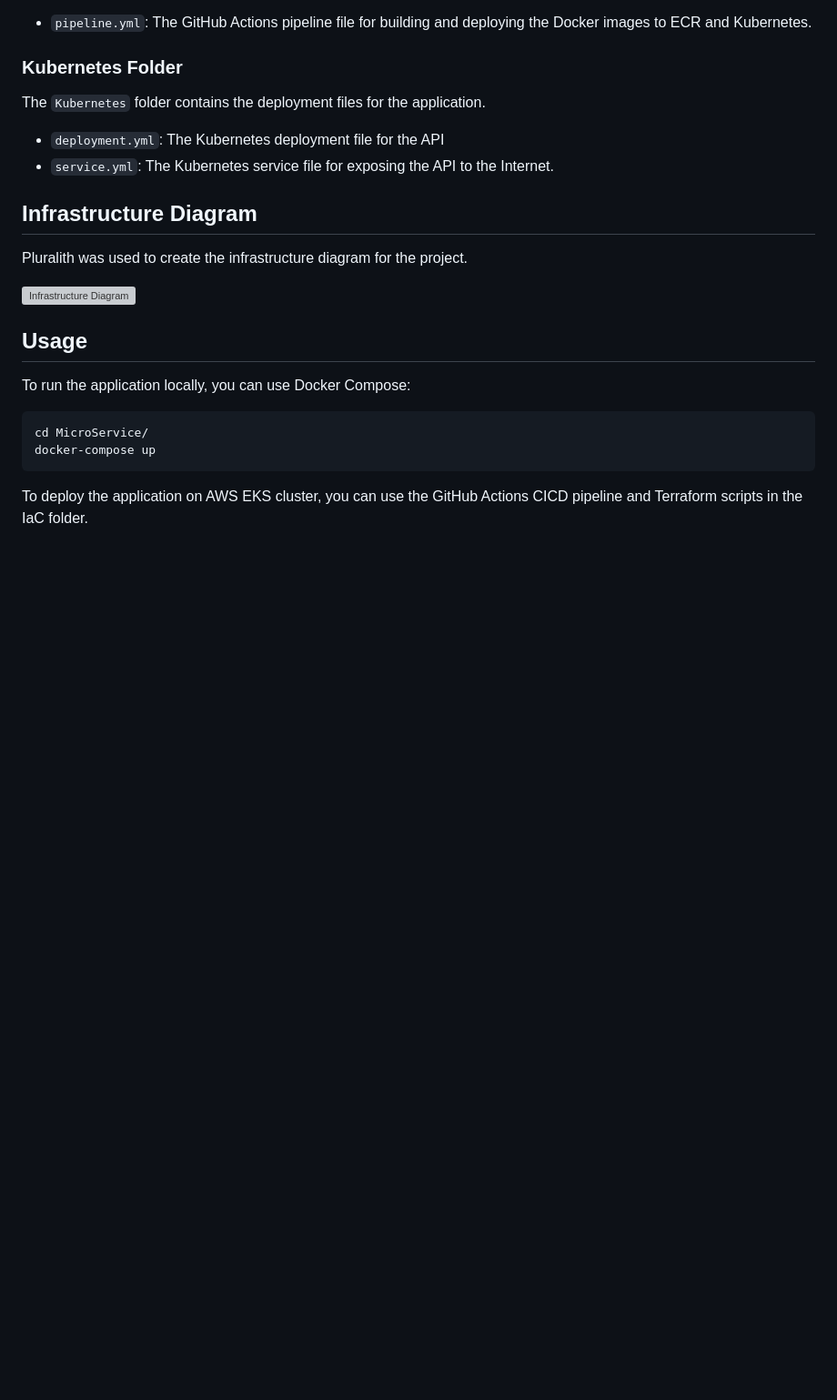
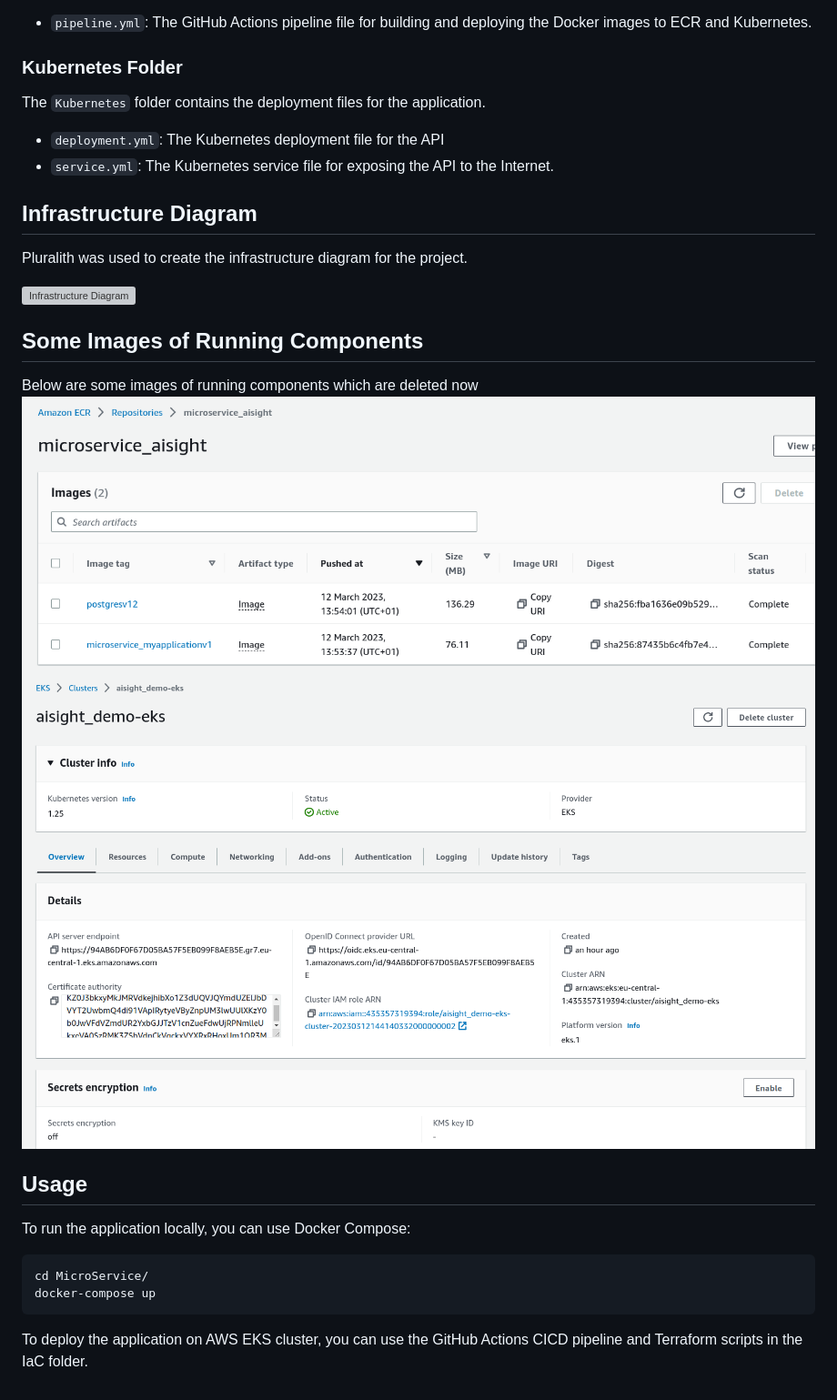
Before and after one commit to Rafay007/PythonApp-with-K8s-on-EKS-with-Terraform, a Markdown page: README.md, the part around the change. Shown: that part at 91% size. Rendered like a GitHub page; pictures changed too: s1.png (added), s2.png (added); blank space fills up the shorter version; grey boxes are pictures that could not be loaded.

Commit message:
readme adjusted 2

```diff
--- a/README.md
+++ b/README.md
@@ -64,6 +64,13 @@ Pluralith was used to create the infrastructure diagram for the project.
 
 ![Infrastructure Diagram](diagram.png)
 
+## Some Images of Running Components
+
+Below are some images of running components which are deleted now
+![ECR Diagram](s1.png)
+![EKS cluster Diagram](s2.png)
+
+
 ## Usage
 
 To run the application locally, you can use Docker Compose:
```
